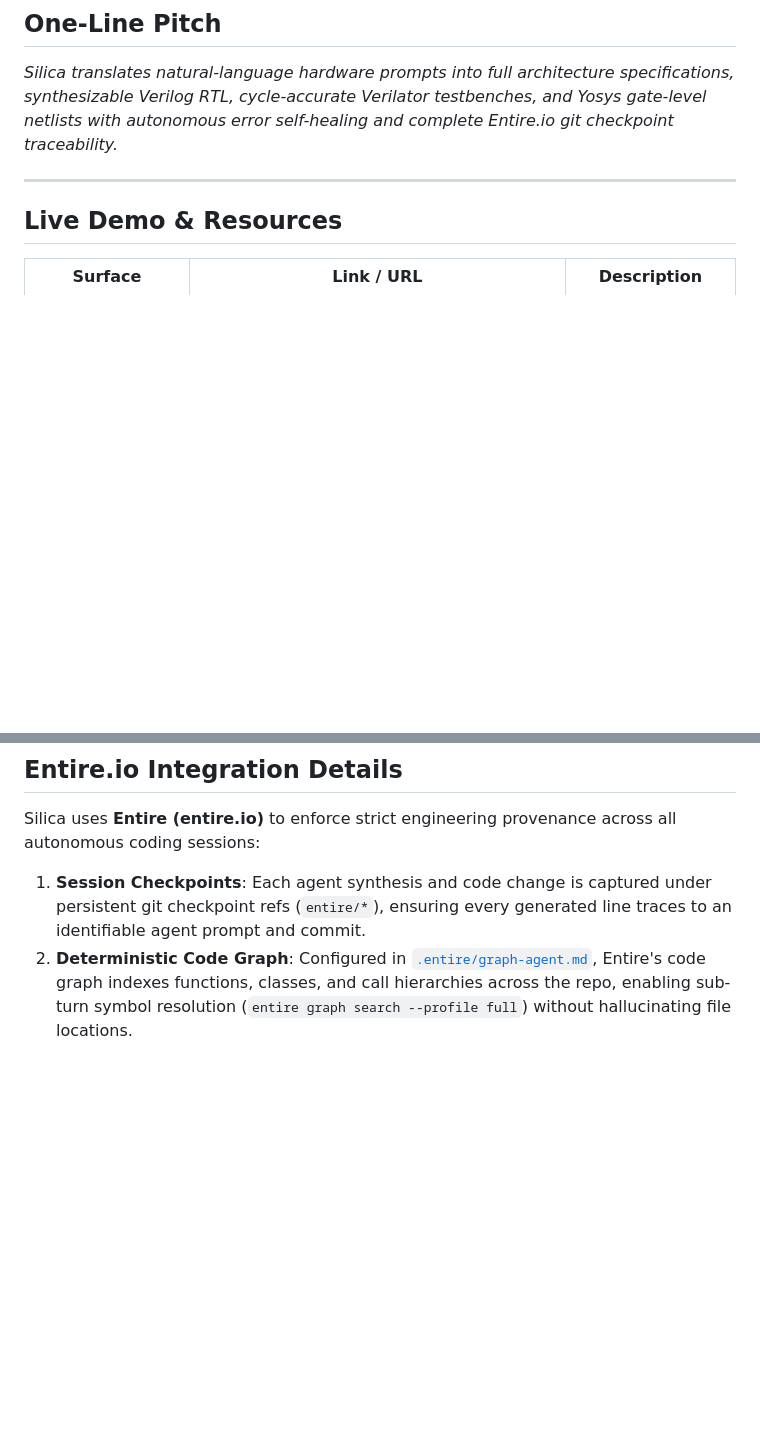
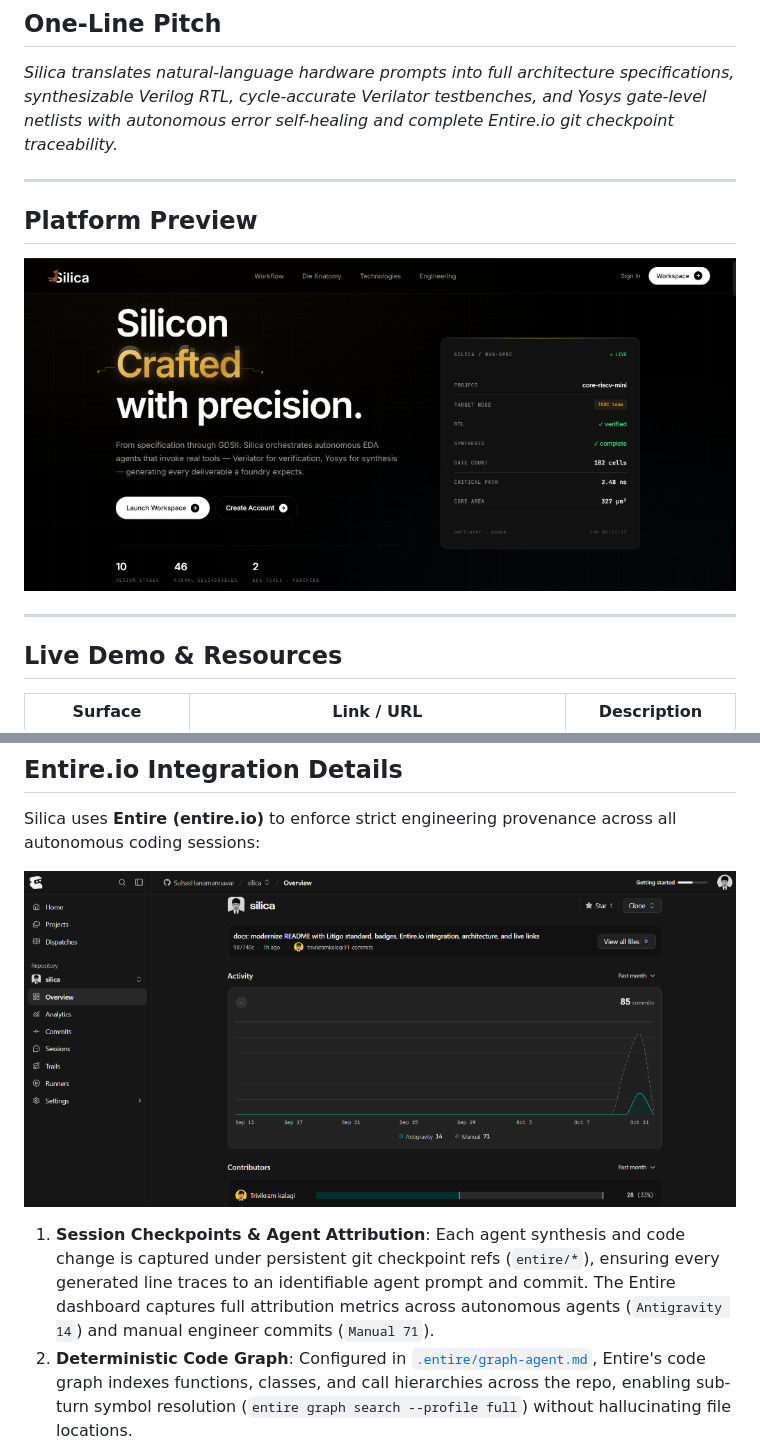
Before and after one commit to SuhasHanamannavar/silica, a Markdown page: README.md, 2 parts joined by grey strips. Rendered like a GitHub page; pictures changed too: assets/entire_dashboard_preview.png (added), assets/silica_platform_preview.png (added); blank space fills up the shorter version.

Commit message:
docs: add platform UI preview and Entire.io attribution dashboard screenshots to README

```diff
--- a/README.md
+++ b/README.md
@@ -29,6 +29,14 @@
 ## One-Line Pitch
 
 *Silica translates natural-language hardware prompts into full architecture specifications, synthesizable Verilog RTL, cycle-accurate Verilator testbenches, and Yosys gate-level netlists with autonomous error self-healing and complete Entire.io git checkpoint traceability.*
+
+---
+
+## Platform Preview
+
+<p align="center">
+  <img src="assets/silica_platform_preview.png" alt="Silica Autonomous Semiconductor Engineering Platform" width="100%" />
+</p>
 
 ---
 
@@ -196,8 +204,12 @@ Measured on AWS EC2 (`13.203.204.240`, Ubuntu 22.04 LTS, AMD64):
 
 Silica uses **Entire (entire.io)** to enforce strict engineering provenance across all autonomous coding sessions:
 
-1. **Session Checkpoints**:
-   Each agent synthesis and code change is captured under persistent git checkpoint refs (`entire/*`), ensuring every generated line traces to an identifiable agent prompt and commit.
+<p align="center">
+  <img src="assets/entire_dashboard_preview.png" alt="Entire.io Checkpoints & Attribution Dashboard" width="100%" />
+</p>
+
+1. **Session Checkpoints & Agent Attribution**:
+   Each agent synthesis and code change is captured under persistent git checkpoint refs (`entire/*`), ensuring every generated line traces to an identifiable agent prompt and commit. The Entire dashboard captures full attribution metrics across autonomous agents (`Antigravity 14`) and manual engineer commits (`Manual 71`).
 2. **Deterministic Code Graph**:
    Configured in [`.entire/graph-agent.md`](.entire/graph-agent.md), Entire's code graph indexes functions, classes, and call hierarchies across the repo, enabling sub-turn symbol resolution (`entire graph search --profile full`) without hallucinating file locations.
 3. **Verify Locally**:
```
